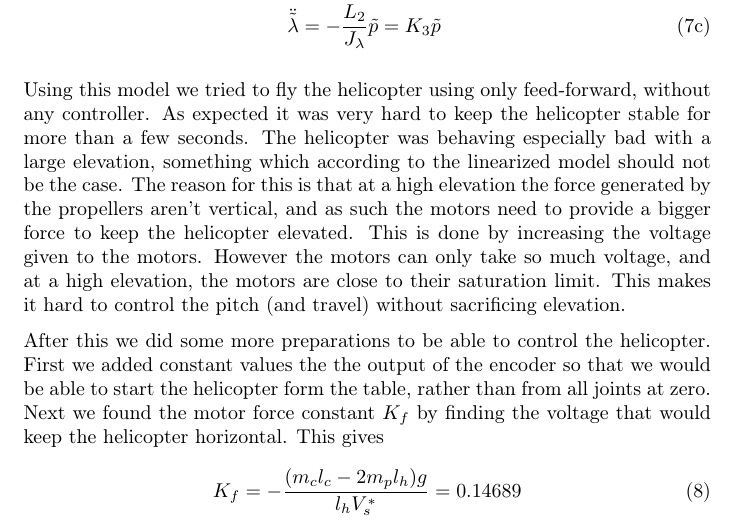
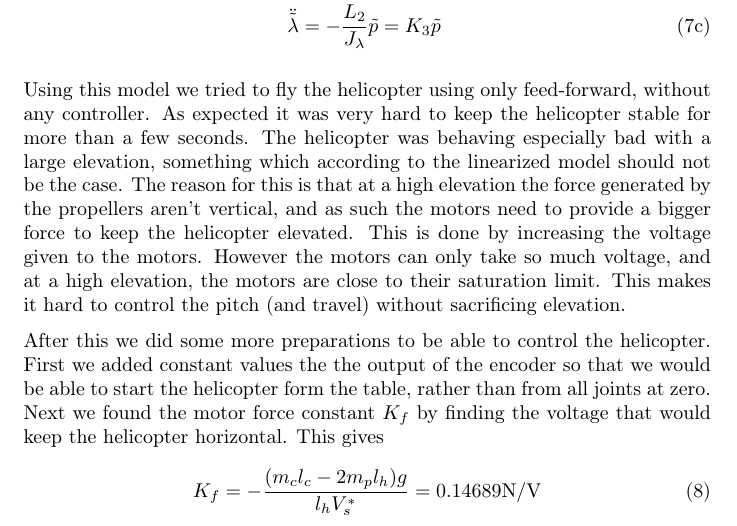
Before and after one commit to newtonseple/linsys-heli, a LaTeX document (report/main.tex, which reads report/part1.tex): part of page 4 of 11, cut so that both start at the same text. Compiled offline with pdfLaTeX.

Commit message:
add(ed) units to K_f

```diff
--- a/report/main.tex
+++ b/report/main.tex
@@ -8,6 +8,7 @@
 \usepackage{float}
 \usepackage{graphicx}
 \usepackage{listings}
+\usepackage{siunitx}
 \lstset{language=Matlab, frame=single, breaklines=true,numbers=left, keywordstyle=\color{blue},rulecolor=\color{black},commentstyle=\color{gray}}
 
 \usepackage{cleveref}
--- a/report/part1.tex
+++ b/report/part1.tex
@@ -96,5 +96,5 @@ Using this model we tried to fly the helicopter using only feed-forward, without
 
 After this we did some more preparations to be able to control the helicopter. First we added constant values the the output of the encoder so that we would be able to start the helicopter form the table, rather than from all joints at zero. Next we found the motor force constant $K_f$ by finding the voltage that would keep the helicopter horizontal. This gives
 \begin{equation}
-	K_f = -\frac{(m_cl_c-2m_pl_h)g}{l_hV_s^*} = 0.14689
+	K_f = -\frac{(m_cl_c-2m_pl_h)g}{l_hV_s^*} = 0.14689\si[per-mode=symbol]{\newton\per\volt}
 \end{equation}
```
